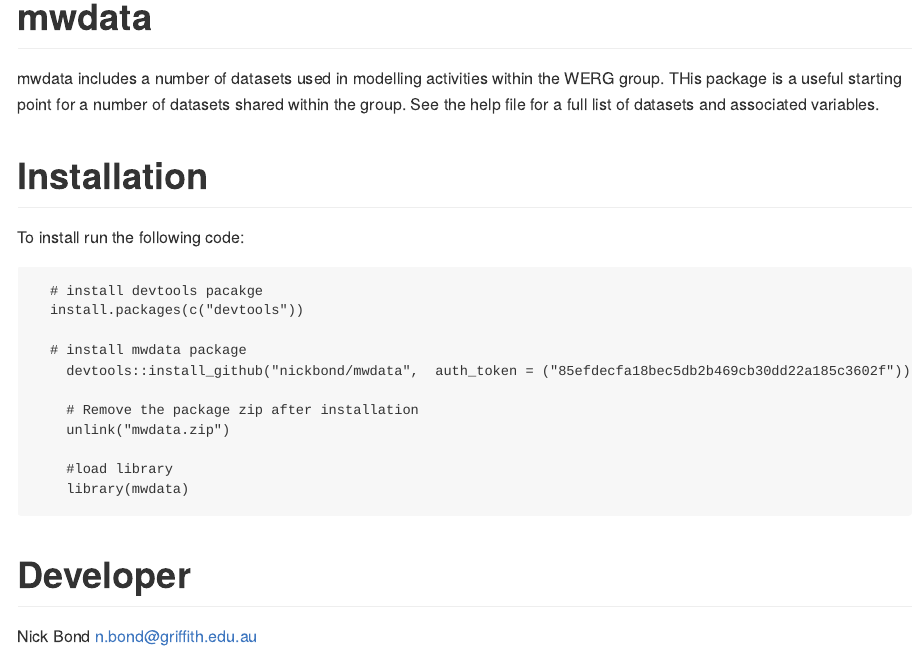
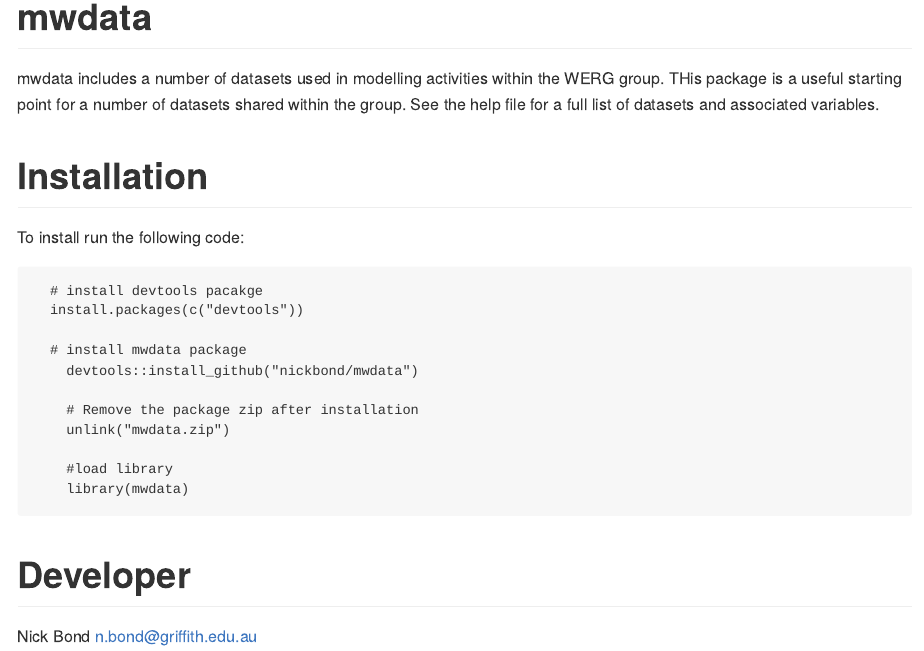
Before and after one commit to nickbond/mwdata, an R Markdown document (README.Rmd): the page in a window 1100 px wide, from its top. The pictures show the output file README.md that the author committed with the source, drawn offline in the style of GitHub.

Commit message:
removed auth token

```diff
--- a/README.Rmd
+++ b/README.Rmd
@@ -17,7 +17,7 @@
   install.packages(c("devtools"))
 
   # install mwdata package
-	devtools::install_github("nickbond/mwdata",  auth_token = ("85efdecfa18bec5db2b469cb30dd22a185c3602f"))
+	devtools::install_github("nickbond/mwdata")
 
 	# Remove the package zip after installation
 	unlink("mwdata.zip")
```
Also changed, not shown: README.md, 1 other file.
